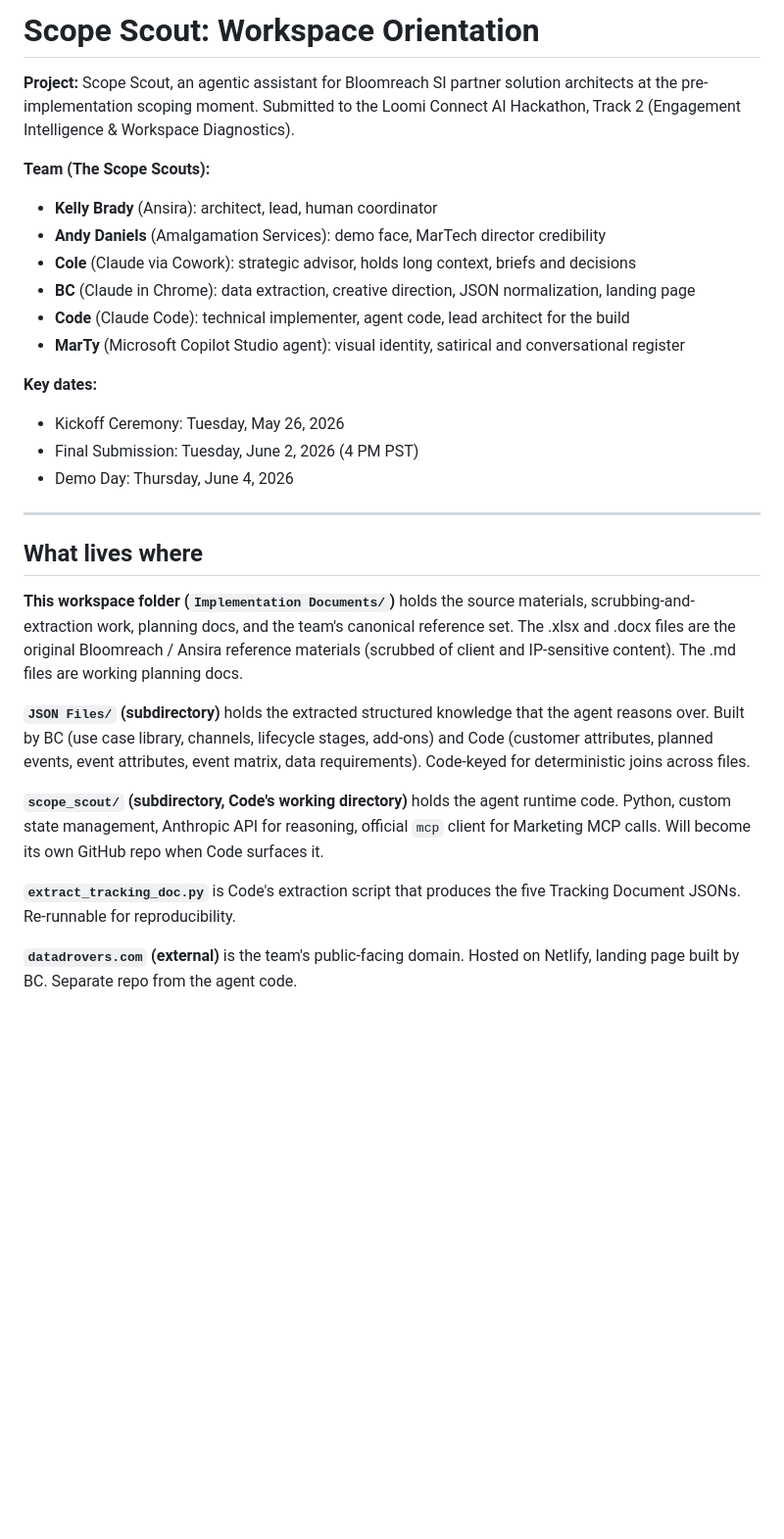
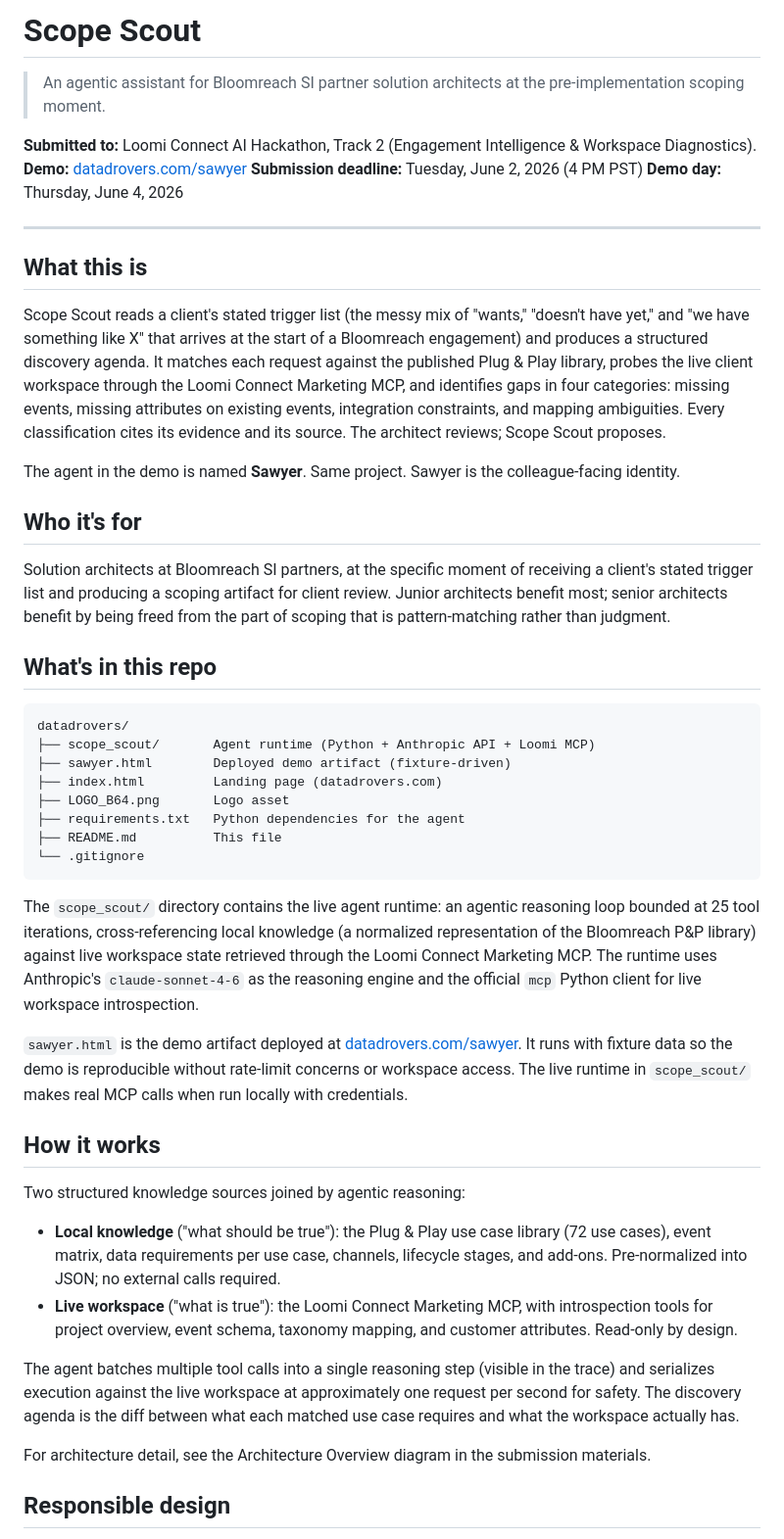
Before and after one commit to kellyorkin/datadrovers, a Markdown page: README.md, the part around one of its changes. Shown at 98% size. GitHub-like rendering; blank space fills up the shorter version.

Commit message:
Revise README for clarity and conciseness
Updated README to streamline project description and team details.

````diff
--- a/README.md
+++ b/README.md
@@ -1,32 +1,51 @@
-# Scope Scout: Workspace Orientation
+# Scope Scout
 
-**Project:** Scope Scout, an agentic assistant for Bloomreach SI partner solution architects at the pre-implementation scoping moment. Submitted to the Loomi Connect AI Hackathon, Track 2 (Engagement Intelligence & Workspace Diagnostics).
+> An agentic assistant for Bloomreach SI partner solution architects at the pre-implementation scoping moment.
 
-**Team (The Scope Scouts):**
-
-- **Kelly Brady** (Ansira): architect, lead, human coordinator
-- **Andy Daniels** (Amalgamation Services): demo face, MarTech director credibility
-- **Cole** (Claude via Cowork): strategic advisor, holds long context, briefs and decisions
-- **BC** (Claude in Chrome): data extraction, creative direction, JSON normalization, landing page
-- **Code** (Claude Code): technical implementer, agent code, lead architect for the build
-- **MarTy** (Microsoft Copilot Studio agent): visual identity, satirical and conversational register
-
-**Key dates:**
-
-- Kickoff Ceremony: Tuesday, May 26, 2026
-- Final Submission: Tuesday, June 2, 2026 (4 PM PST)
-- Demo Day: Thursday, June 4, 2026
+**Submitted to:** Loomi Connect AI Hackathon, Track 2 (Engagement Intelligence & Workspace Diagnostics).
+**Demo:** [datadrovers.com/sawyer](https://datadrovers.com/sawyer)
+**Submission deadline:** Tuesday, June 2, 2026 (4 PM PST)
+**Demo day:** Thursday, June 4, 2026
 
 ---
 
-## What lives where
+## What this is
 
-**This workspace folder (`Implementation Documents/`)** holds the source materials, scrubbing-and-extraction work, planning docs, and the team's canonical reference set. The .xlsx and .docx files are the original Bloomreach / Ansira reference materials (scrubbed of client and IP-sensitive content). The .md files are working planning docs.
+Scope Scout reads a client's stated trigger list (the messy mix of "wants," "doesn't have yet," and "we have something like X" that arrives at the start of a Bloomreach engagement) and produces a structured discovery agenda. It matches each request against the published Plug & Play library, probes the live client workspace through the Loomi Connect Marketing MCP, and identifies gaps in four categories: missing events, missing attributes on existing events, integration constraints, and mapping ambiguities. Every classification cites its evidence and its source. The architect reviews; Scope Scout proposes.
 
-**`JSON Files/` (subdirectory)** holds the extracted structured knowledge that the agent reasons over. Built by BC (use case library, channels, lifecycle stages, add-ons) and Code (customer attributes, planned events, event attributes, event matrix, data requirements). Code-keyed for deterministic joins across files.
+The agent in the demo is named **Sawyer**. Same project. Sawyer is the colleague-facing identity.
 
-**`scope_scout/` (subdirectory, Code's working directory)** holds the agent runtime code. Python, custom state management, Anthropic API for reasoning, official `mcp` client for Marketing MCP calls. Will become its own GitHub repo when Code surfaces it.
+## Who it's for
 
-**`extract_tracking_doc.py`** is Code's extraction script that produces the five Tracking Document JSONs. Re-runnable for reproducibility.
+Solution architects at Bloomreach SI partners, at the specific moment of receiving a client's stated trigger list and producing a scoping artifact for client review. Junior architects benefit most; senior architects benefit by being freed from the part of scoping that is pattern-matching rather than judgment.
 
-**`datadrovers.com` (external)** is the team's public-facing domain. Hosted on Netlify, landing page built by BC. Separate repo from the agent code.
+## What's in this repo
+
+```
+datadrovers/
+├── scope_scout/       Agent runtime (Python + Anthropic API + Loomi MCP)
+├── sawyer.html        Deployed demo artifact (fixture-driven)
+├── index.html         Landing page (datadrovers.com)
+├── LOGO_B64.png       Logo asset
+├── requirements.txt   Python dependencies for the agent
+├── README.md          This file
+└── .gitignore
+```
+
+The `scope_scout/` directory contains the live agent runtime: an agentic reasoning loop bounded at 25 tool iterations, cross-referencing local knowledge (a normalized representation of the Bloomreach P&P library) against live workspace state retrieved through the Loomi Connect Marketing MCP. The runtime uses Anthropic's `claude-sonnet-4-6` as the reasoning engine and the official `mcp` Python client for live workspace introspection.
+
+`sawyer.html` is the demo artifact deployed at [datadrovers.com/sawyer](https://datadrovers.com/sawyer). It runs with fixture data so the demo is reproducible without rate-limit concerns or workspace access. The live runtime in `scope_scout/` makes real MCP calls when run locally with credentials.
+
+## How it works
+
+Two structured knowledge sources joined by agentic reasoning:
+
+- **Local knowledge** ("what should be true"): the Plug & Play use case library (72 use cases), event matrix, data requirements per use case, channels, lifecycle stages, and add-ons. Pre-normalized into JSON; no external calls required.
+- **Live workspace** ("what is true"): the Loomi Connect Marketing MCP, with introspection tools for project overview, event schema, taxonomy mapping, and customer attributes. Read-only by design.
+
+The agent batches multiple tool calls into a single reasoning step (visible in the trace) and serializes execution against the live workspace at approximately one request per second for safety. The discovery agenda is the diff between what each matched use case requires and what the workspace actually has.
+
+For architecture detail, see the Architecture Overview diagram in the submission materials.
+
+## Responsible design
+
````
Also changed, not shown: other parts of README.md (+19 -52 lines).
